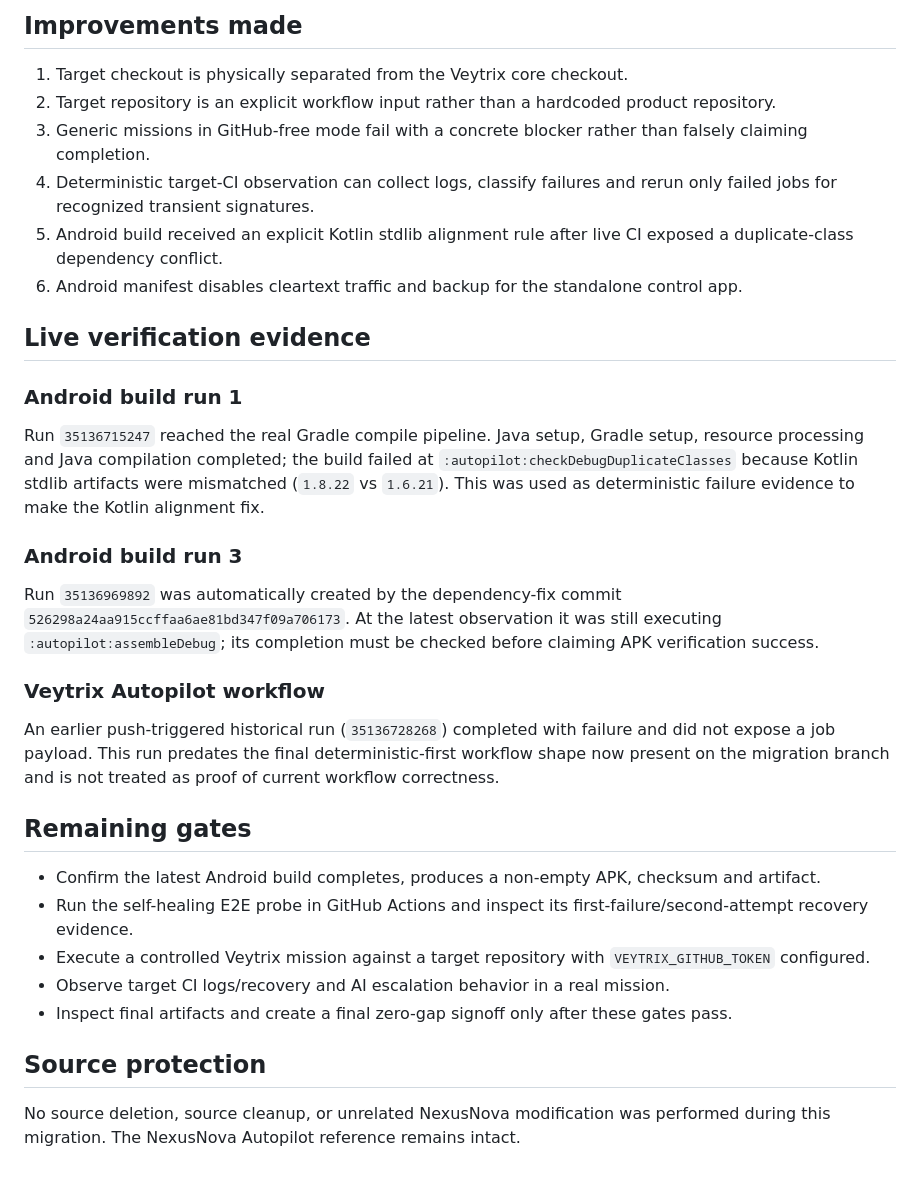
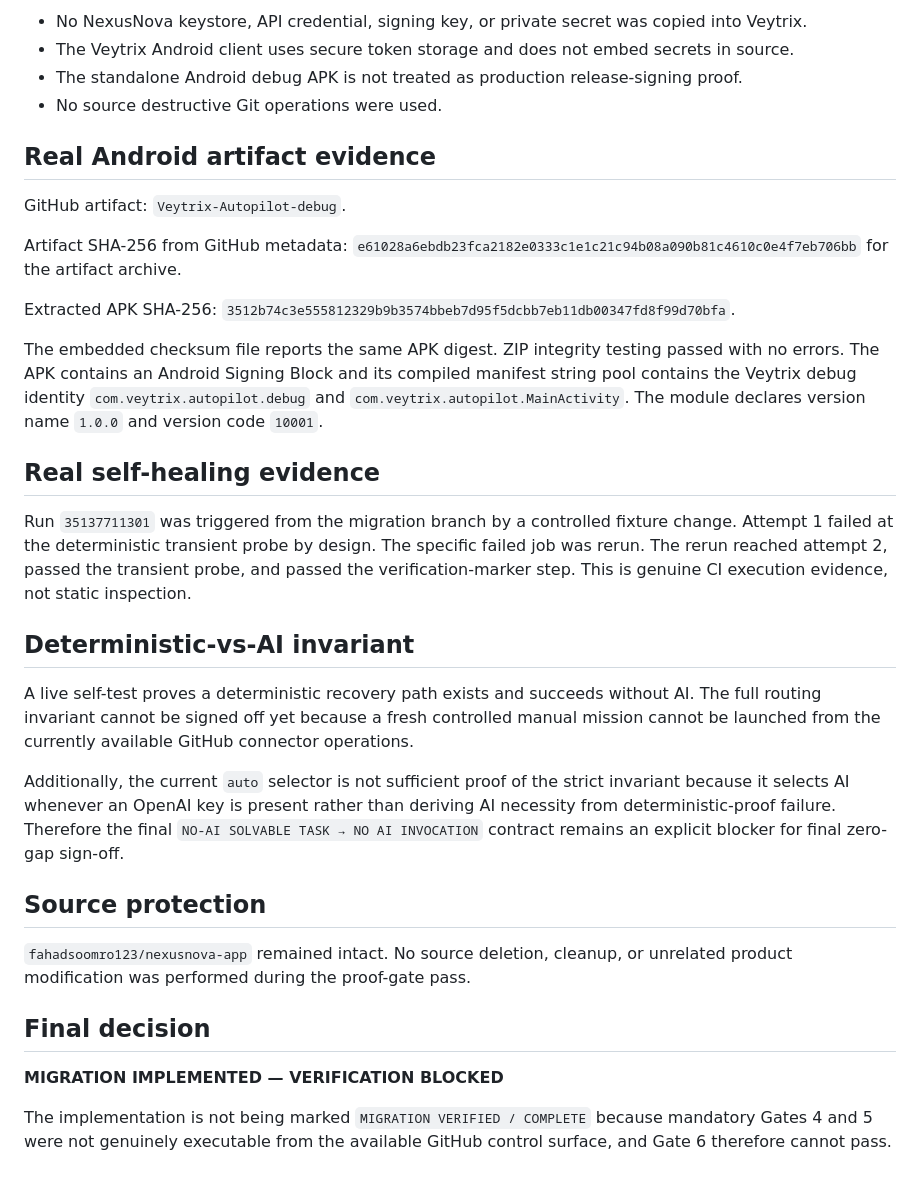
Before and after one commit to fahadsoomro123/veytrix-autopilot, a Markdown page: docs/migration/COMPLETENESS-REPORT.md, the part around one of its changes. GitHub-like rendering.

```diff
--- a/docs/migration/COMPLETENESS-REPORT.md
+++ b/docs/migration/COMPLETENESS-REPORT.md
@@ -33,35 +42,35 @@ The Smart Autopilot implementation was traced beyond the known workflow. The dis
 
-## Improvements made
+- No NexusNova keystore, API credential, signing key, or private secret was copied into Veytrix.
+- The Veytrix Android client uses secure token storage and does not embed secrets in source.
+- The standalone Android debug APK is not treated as production release-signing proof.
+- No source destructive Git operations were used.
 
-1. Target checkout is physically separated from the Veytrix core checkout.
-2. Target repository is an explicit workflow input rather than a hardcoded product repository.
-3. Generic missions in GitHub-free mode fail with a concrete blocker rather than falsely claiming completion.
-4. Deterministic target-CI observation can collect logs, classify failures and rerun only failed jobs for recognized transient signatures.
-5. Android build received an explicit Kotlin stdlib alignment rule after live CI exposed a duplicate-class dependency conflict.
-6. Android manifest disables cleartext traffic and backup for the standalone control app.
+## Real Android artifact evidence
 
-## Live verification evidence
+GitHub artifact: `Veytrix-Autopilot-debug`.
 
-### Android build run 1
+Artifact SHA-256 from GitHub metadata: `e61028a6ebdb23fca2182e0333c1e1c21c94b08a090b81c4610c0e4f7eb706bb` for the artifact archive.
 
-Run `35136715247` reached the real Gradle compile pipeline. Java setup, Gradle setup, resource processing and Java compilation completed; the build failed at `:autopilot:checkDebugDuplicateClasses` because Kotlin stdlib artifacts were mismatched (`1.8.22` vs `1.6.21`). This was used as deterministic failure evidence to make the Kotlin alignment fix.
+Extracted APK SHA-256: `3512b74c3e555812329b9b3574bbeb7d95f5dcbb7eb11db00347fd8f99d70bfa`.
 
-### Android build run 3
+The embedded checksum file reports the same APK digest. ZIP integrity testing passed with no errors. The APK contains an Android Signing Block and its compiled manifest string pool contains the Veytrix debug identity `com.veytrix.autopilot.debug` and `com.veytrix.autopilot.MainActivity`. The module declares version name `1.0.0` and version code `10001`.
 
-Run `35136969892` was automatically created by the dependency-fix commit `526298a24aa915ccffaa6ae81bd347f09a706173`. At the latest observation it was still executing `:autopilot:assembleDebug`; its completion must be checked before claiming APK verification success.
+## Real self-healing evidence
 
-### Veytrix Autopilot workflow
+Run `35137711301` was triggered from the migration branch by a controlled fixture change. Attempt 1 failed at the deterministic transient probe by design. The specific failed job was rerun. The rerun reached attempt 2, passed the transient probe, and passed the verification-marker step. This is genuine CI execution evidence, not static inspection.
 
-An earlier push-triggered historical run (`35136728268`) completed with failure and did not expose a job payload. This run predates the final deterministic-first workflow shape now present on the migration branch and is not treated as proof of current workflow correctness.
+## Deterministic-vs-AI invariant
 
-## Remaining gates
+A live self-test proves a deterministic recovery path exists and succeeds without AI. The full routing invariant cannot be signed off yet because a fresh controlled manual mission cannot be launched from the currently available GitHub connector operations.
 
-- Confirm the latest Android build completes, produces a non-empty APK, checksum and artifact.
-- Run the self-healing E2E probe in GitHub Actions and inspect its first-failure/second-attempt recovery evidence.
-- Execute a controlled Veytrix mission against a target repository with `VEYTRIX_GITHUB_TOKEN` configured.
-- Observe target CI logs/recovery and AI escalation behavior in a real mission.
-- Inspect final artifacts and create a final zero-gap signoff only after these gates pass.
+Additionally, the current `auto` selector is not sufficient proof of the strict invariant because it selects AI whenever an OpenAI key is present rather than deriving AI necessity from deterministic-proof failure. Therefore the final `NO-AI SOLVABLE TASK → NO AI INVOCATION` contract remains an explicit blocker for final zero-gap sign-off.
 
 ## Source protection
 
-No source deletion, source cleanup, or unrelated NexusNova modification was performed during this migration. The NexusNova Autopilot reference remains intact.
+`fahadsoomro123/nexusnova-app` remained intact. No source deletion, cleanup, or unrelated product modification was performed during the proof-gate pass.
+
+## Final decision
+
+**MIGRATION IMPLEMENTED — VERIFICATION BLOCKED**
+
+The implementation is not being marked `MIGRATION VERIFIED / COMPLETE` because mandatory Gates 4 and 5 were not genuinely executable from the available GitHub control surface, and Gate 6 therefore cannot pass.
```
Also changed, not shown: other parts of docs/migration/COMPLETENESS-REPORT.md (+29 -20 lines).
